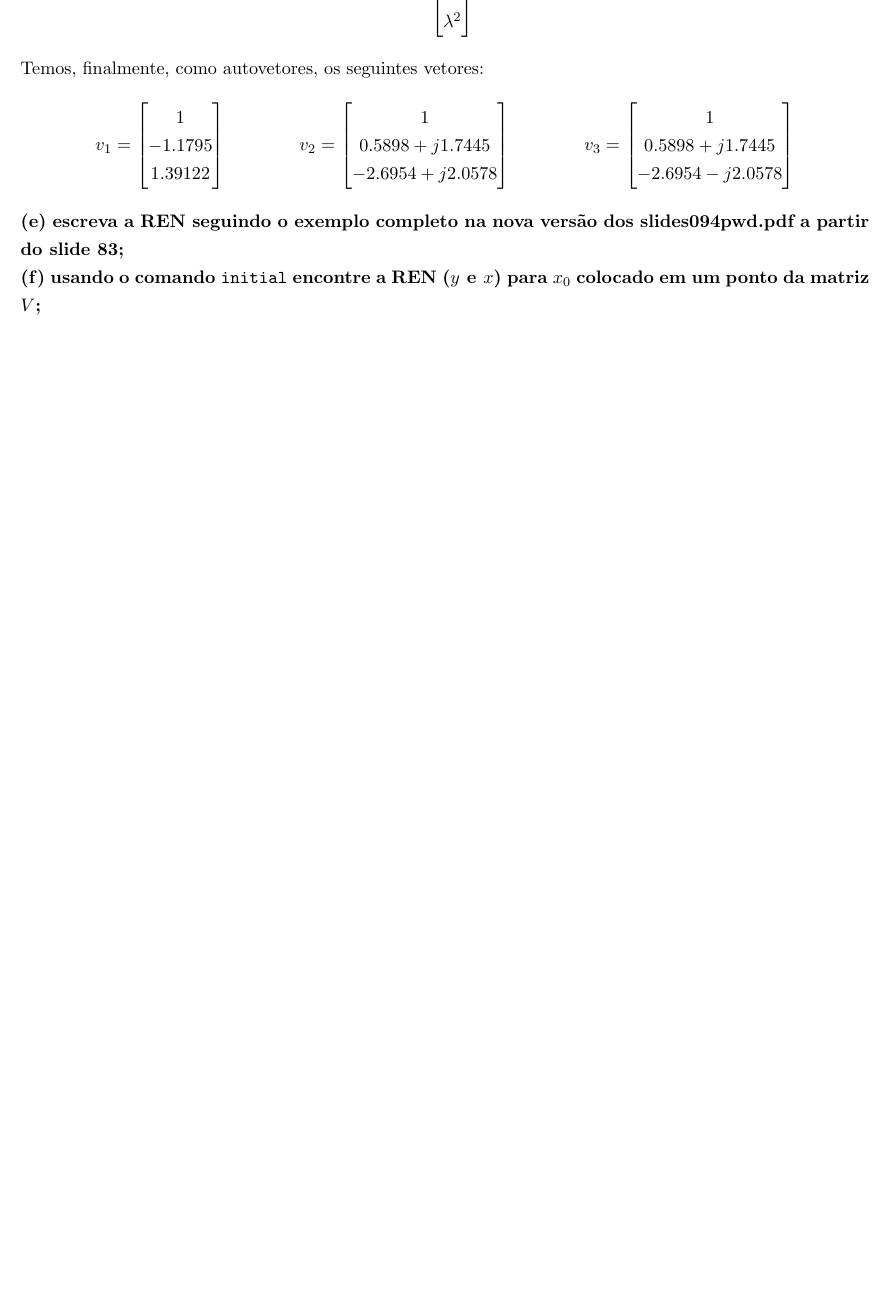
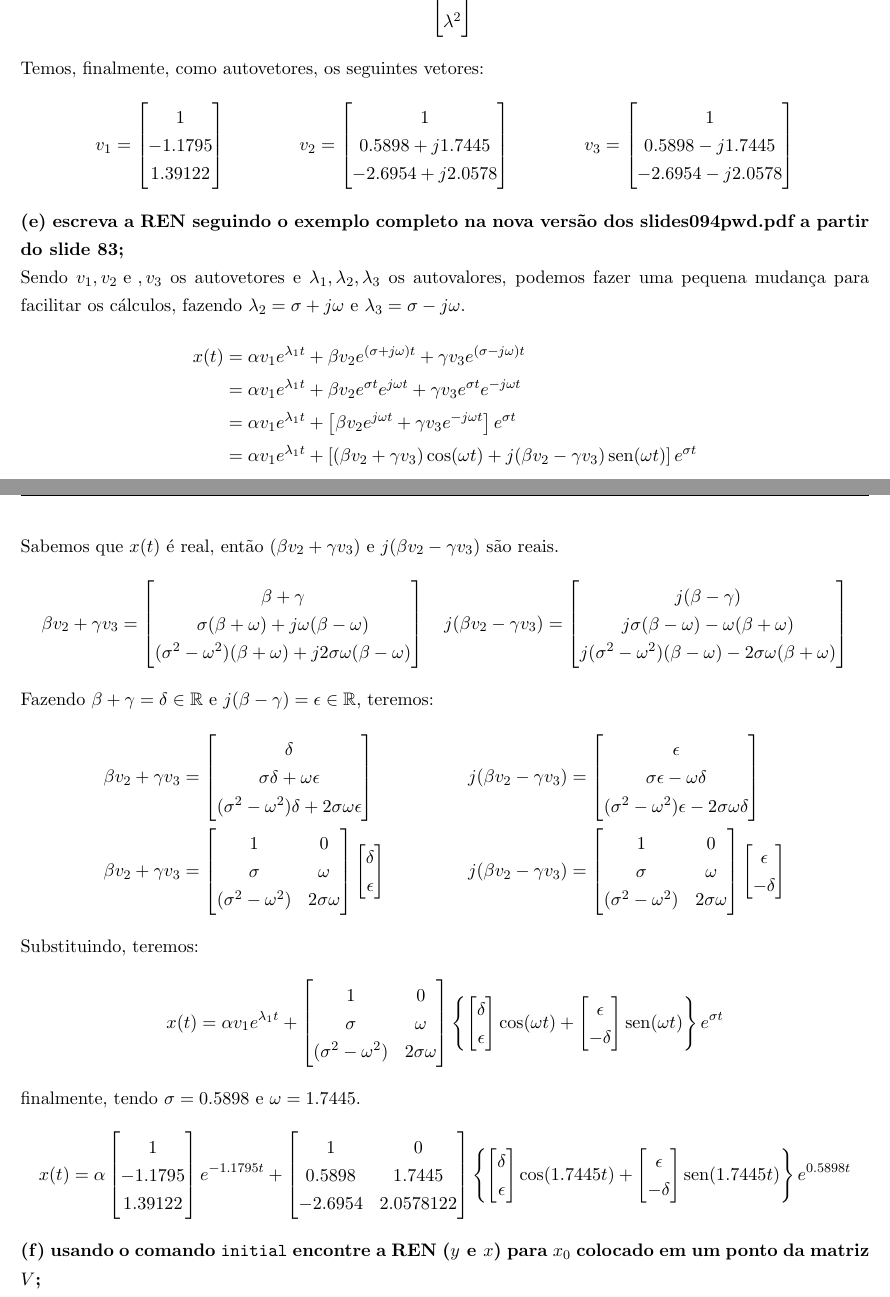
Before and after one commit to mhscardoso/Sig.Sistems, a LaTeX document (Trabalho 4/Trabalho4.tex): part of page 4 of 5 before the commit and two parts of pages 4 and 5 of 7 after it, the two joined at a grey line, cut so that both start at the same text, the shorter picture padded with empty space. Compiled offline with pdfLaTeX.

```diff
--- a/Trabalho 4/Trabalho4.tex
+++ b/Trabalho 4/Trabalho4.tex
@@ -250,10 +250,124 @@
   v_3 &=
   \begin{bmatrix}
     1\\
-    0.5898 + j 1.7445\\
+    0.5898 - j 1.7445\\
     -2.6954 - j 2.0578
   \end{bmatrix}
 \end{align*}
 
 \textbf{(e) escreva a REN seguindo o exemplo completo na nova versão dos slides094pwd.pdf a partir do slide 83;}
 
+Sendo $v_1, v_2 \text{ e }, v_3$ os autovetores e $\lambda_1, \lambda_2, \lambda_3$ os autovalores, podemos  fazer uma pequena mudança para facilitar os cálculos, fazendo $\lambda_2 = \sigma + j\omega$ e $\lambda_3 = \sigma - j \omega$.
+\begin{align*}
+  x(t) &= \alpha v_1 e^{\lambda_1 t} + \beta v_2 e^{(\sigma + j\omega) t} + \gamma v_3 e^{(\sigma - j\omega) t}\\
+       &= \alpha v_1 e^{\lambda_1 t} + \beta v_2 e^{\sigma t} e^{j \omega t} + \gamma v_3 e^{\sigma t} e^{-j \omega t}\\
+       &= \alpha v_1 e^{\lambda_1 t} + \left[\beta v_2 e^{j \omega t} + \gamma v_3 e^{-j \omega t}\right] e^{\sigma t}\\
+       &= \alpha v_1 e^{\lambda_1 t} + \left[(\beta v_2 + \gamma v_3) \cos(\omega t) + j(\beta v_2 - \gamma v_3) \sen(\omega t) \right] e^{\sigma t}
+\end{align*}
+
+Sabemos que $x(t)$ é real, então $(\beta v_2 + \gamma v_3)$ e $j(\beta v_2 - \gamma v_3)$ são reais.
+\begin{align*}
+  \beta v_2 + \gamma v_3 &=
+  \begin{bmatrix}
+    \beta + \gamma\\
+    \sigma(\beta + \omega) + j\omega (\beta - \omega)\\
+    (\sigma^2 - \omega^2)(\beta + \omega) + j 2 \sigma \omega (\beta - \omega)
+  \end{bmatrix}
+  &
+  j(\beta v_2 - \gamma v_3) &=
+  \begin{bmatrix}
+    j(\beta - \gamma)\\
+    j\sigma(\beta - \omega) - \omega (\beta + \omega)\\
+    j(\sigma^2 - \omega^2)(\beta - \omega) - 2 \sigma \omega (\beta + \omega)
+  \end{bmatrix}
+\end{align*}
+
+Fazendo $\beta + \gamma = \delta \in \mathbb{R}$ e $j(\beta - \gamma) = \epsilon \in \mathbb{R}$, teremos:
+\begin{align*}
+  \beta v_2 + \gamma v_3 &=
+  \begin{bmatrix}
+    \delta\\
+    \sigma \delta + \omega \epsilon\\
+    (\sigma^2 - \omega^2) \delta + 2 \sigma \omega \epsilon
+  \end{bmatrix}
+  &
+  j(\beta v_2 - \gamma v_3) &=
+  \begin{bmatrix}
+    \epsilon\\
+    \sigma \epsilon - \omega \delta\\
+    (\sigma^2 - \omega^2) \epsilon - 2 \sigma \omega \delta
+  \end{bmatrix}\\ %% ------------------------------------------
+  \beta v_2 + \gamma v_3 &=
+  \begin{bmatrix}
+    1 & 0\\
+    \sigma & \omega\\
+    (\sigma^2 - \omega^2) & 2 \sigma \omega
+  \end{bmatrix}
+  \begin{bmatrix}
+    \delta\\
+    \epsilon
+  \end{bmatrix}
+  &
+  j(\beta v_2 - \gamma v_3) &=
+  \begin{bmatrix}
+    1 & 0\\
+    \sigma & \omega\\
+    (\sigma^2 - \omega^2) & 2 \sigma \omega
+  \end{bmatrix}
+  \begin{bmatrix}
+    \epsilon\\
+    -\delta
+  \end{bmatrix}
+\end{align*}
+
+Substituindo, teremos:
+\begin{align*}
+  x(t) = \alpha v_1 e^{\lambda_1 t} +
+  \begin{bmatrix}
+    1 & 0\\
+    \sigma & \omega\\
+    (\sigma^2 - \omega^2) & 2 \sigma \omega
+  \end{bmatrix}
+  \left\{
+    \begin{bmatrix}
+      \delta\\
+      \epsilon
+    \end{bmatrix}
+    \cos(\omega t) +
+    \begin{bmatrix}
+      \epsilon\\
+      -\delta
+    \end{bmatrix}
+    \sen(\omega t)
+  \right\}
+  e^{\sigma t}
+\end{align*}
+
+finalmente, tendo $\sigma = 0.5898$ e $\omega = 1.7445$.
+\begin{align*}
+  x(t) = \alpha
+  \begin{bmatrix}
+    1\\
+    -1.1795\\
+    1.39122
+  \end{bmatrix}
+  e^{-1.1795 t} +
+  \begin{bmatrix}
+    1 & 0\\
+    0.5898 & 1.7445\\
+    -2.6954& 2.0578122
+  \end{bmatrix}
+  \left\{
+    \begin{bmatrix}
+      \delta\\
+      \epsilon
+    \end{bmatrix}
+    \cos(1.7445 t) +
+    \begin{bmatrix}
+      \epsilon\\
+      -\delta
+    \end{bmatrix}
+    \sen(1.7445 t)
+  \right\}
+  e^{0.5898 t}
+\end{align*}
@@ -260,0 +390,3 @@
+plot(T, Y)
+plot(T, X)
+\end{verbatim}
```
Also changed, not shown: Trabalho 4/Trabalho4.pdf, Trabalho 4/images/plot1f1.jpg (added), Trabalho 4/images/plot1f2.jpg (added), Trabalho 4/Trabalho4.tex (26 more changed lines).
